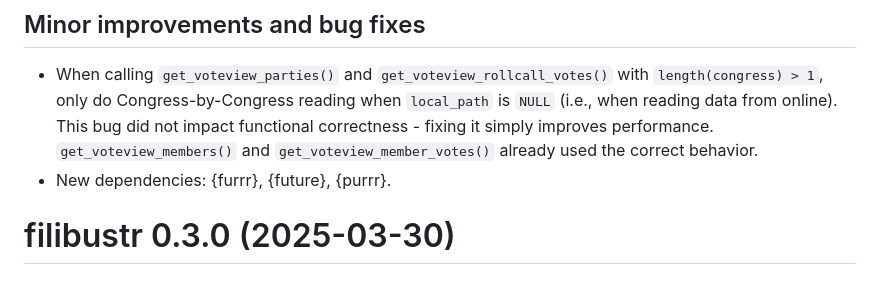
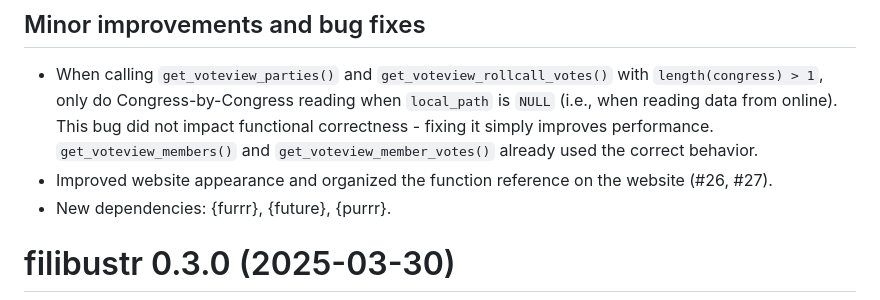
Before and after one commit to feinleib/filibustr, a Markdown page: NEWS.md, the part around the change. Drawn GitHub-style.

Commit message:
Mention website updates in NEWS

```diff
--- a/NEWS.md
+++ b/NEWS.md
@@ -13,6 +13,8 @@
   not impact functional correctness - fixing it simply improves performance.
   `get_voteview_members()` and `get_voteview_member_votes()` already used the
   correct behavior.
+* Improved website appearance and organized the function reference on the
+  website (#26, #27).
 * New dependencies: {furrr}, {future}, {purrr}.
 
 # filibustr 0.3.0 (2025-03-30)
```
